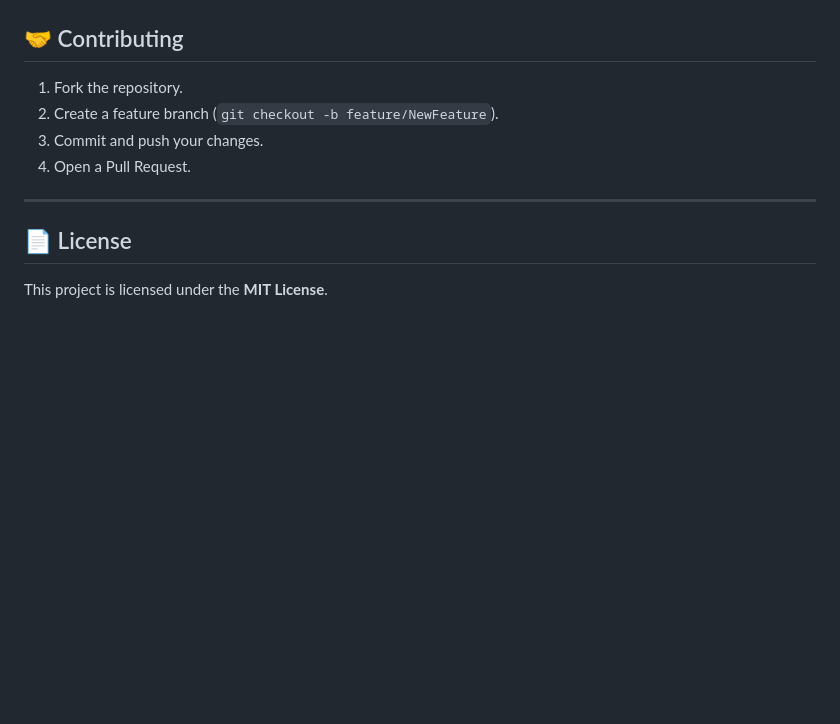
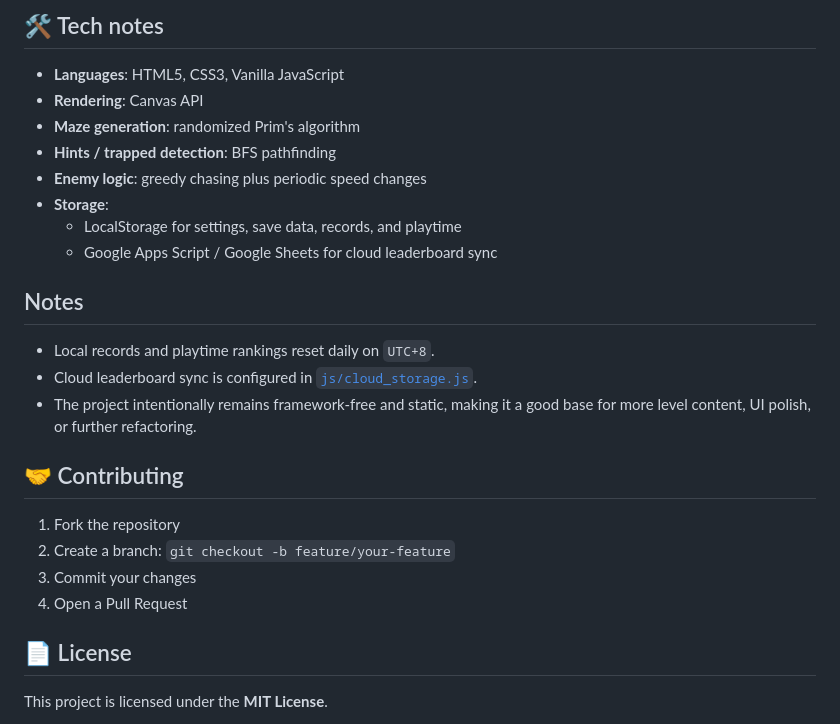
Before and after one commit to Biology-C/mousemaze, a Markdown page: README_EN.md, the part around one of its changes. GitHub-like rendering; blank space fills up the shorter version.

```diff
--- a/README_EN.md
+++ b/README_EN.md
@@ -107,12 +145,26 @@ A pixel-art maze exploration game built with pure JavaScript and HTML5 Canvas. C
+## 🛠️ Tech notes
+
+- **Languages**: HTML5, CSS3, Vanilla JavaScript
+- **Rendering**: Canvas API
+- **Maze generation**: randomized Prim's algorithm
+- **Hints / trapped detection**: BFS pathfinding
+- **Enemy logic**: greedy chasing plus periodic speed changes
+- **Storage**:
+  - LocalStorage for settings, save data, records, and playtime
+  - Google Apps Script / Google Sheets for cloud leaderboard sync
+
+## Notes
+
+- Local records and playtime rankings reset daily on `UTC+8`.
+- Cloud leaderboard sync is configured in [`js/cloud_storage.js`](./js/cloud_storage.js).
+- The project intentionally remains framework-free and static, making it a good base for more level content, UI polish, or further refactoring.
 
 ## 🤝 Contributing
 
-1.  Fork the repository.
-2.  Create a feature branch (`git checkout -b feature/NewFeature`).
-3.  Commit and push your changes.
-4.  Open a Pull Request.
-
----
+1. Fork the repository
+2. Create a branch: `git checkout -b feature/your-feature`
+3. Commit your changes
+4. Open a Pull Request
 
 ## 📄 License
 
```
Also changed, not shown: other parts of README_EN.md (+99 -61 lines), README.md (+114 -64 lines).
